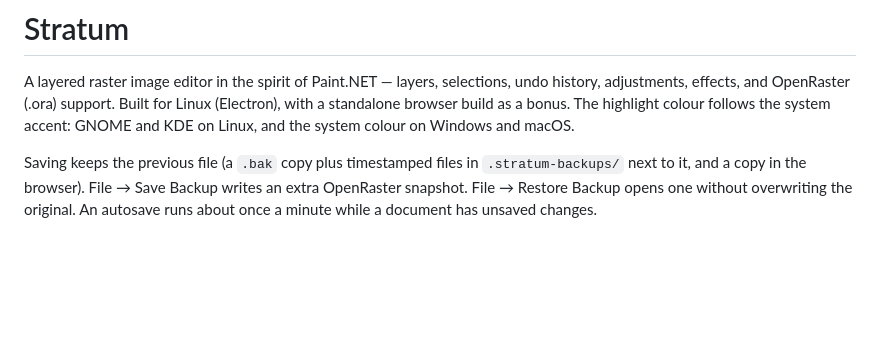
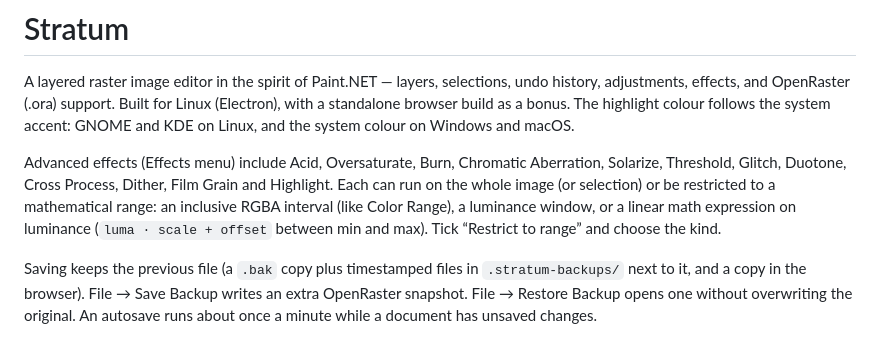
Before and after one commit to sera5m/stratiumpaint, a Markdown page: README.md, the part around the change. Drawn GitHub-style; blank space fills up the shorter version.

Commit message:
Document advanced range-aware effects

```diff
--- a/README.md
+++ b/README.md
@@ -5,6 +5,14 @@ undo history, adjustments, effects, and OpenRaster (.ora) support. Built for
 Linux (Electron), with a standalone browser build as a bonus. The highlight
 colour follows the system accent: GNOME and KDE on Linux, and the system
 colour on Windows and macOS.
+
+Advanced effects (Effects menu) include Acid, Oversaturate, Burn, Chromatic
+Aberration, Solarize, Threshold, Glitch, Duotone, Cross Process, Dither, Film
+Grain and Highlight. Each can run on the whole image (or selection) or be
+restricted to a mathematical range: an inclusive RGBA interval (like Color
+Range), a luminance window, or a linear math expression on luminance
+(`luma · scale + offset` between min and max). Tick “Restrict to range”
+and choose the kind.
 
 Saving keeps the previous file (a `.bak` copy plus timestamped files in
 `.stratum-backups/` next to it, and a copy in the browser). File → Save Backup
```
